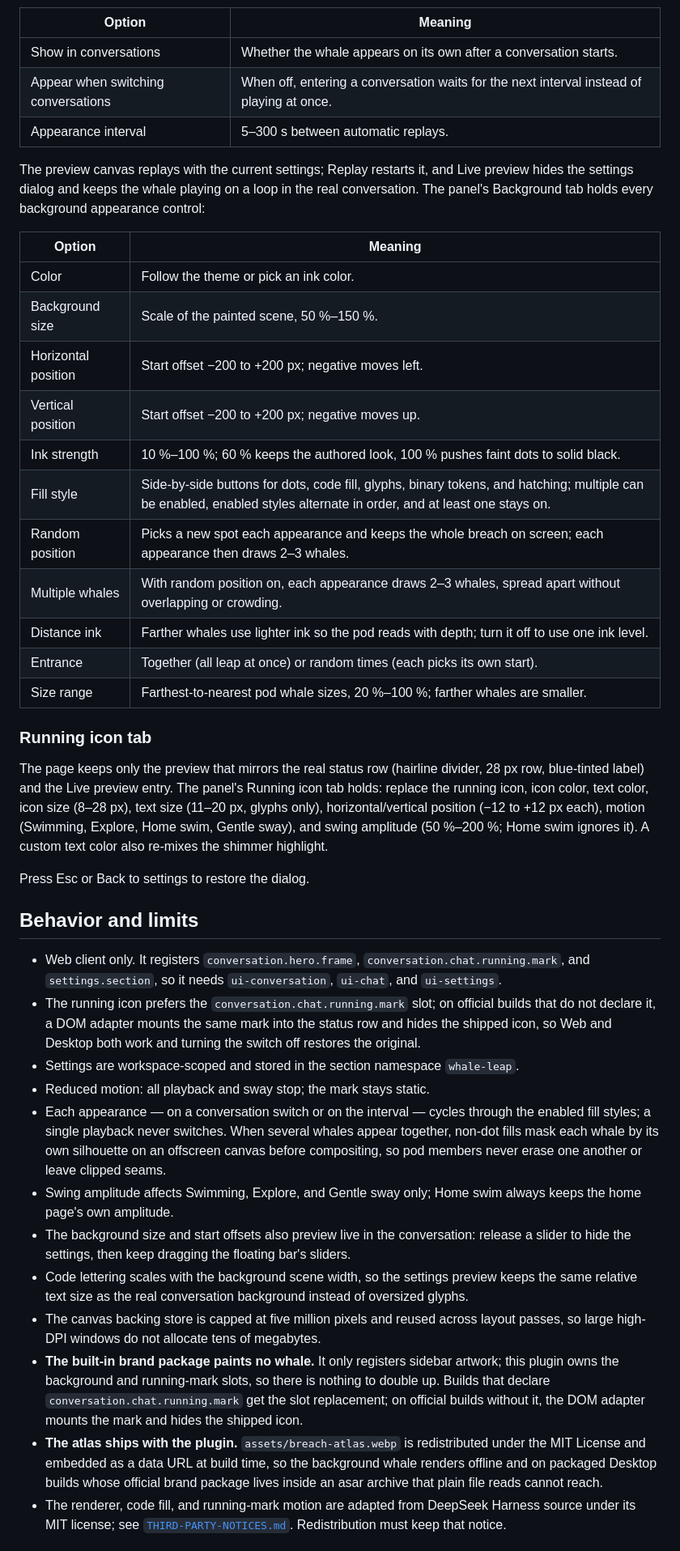
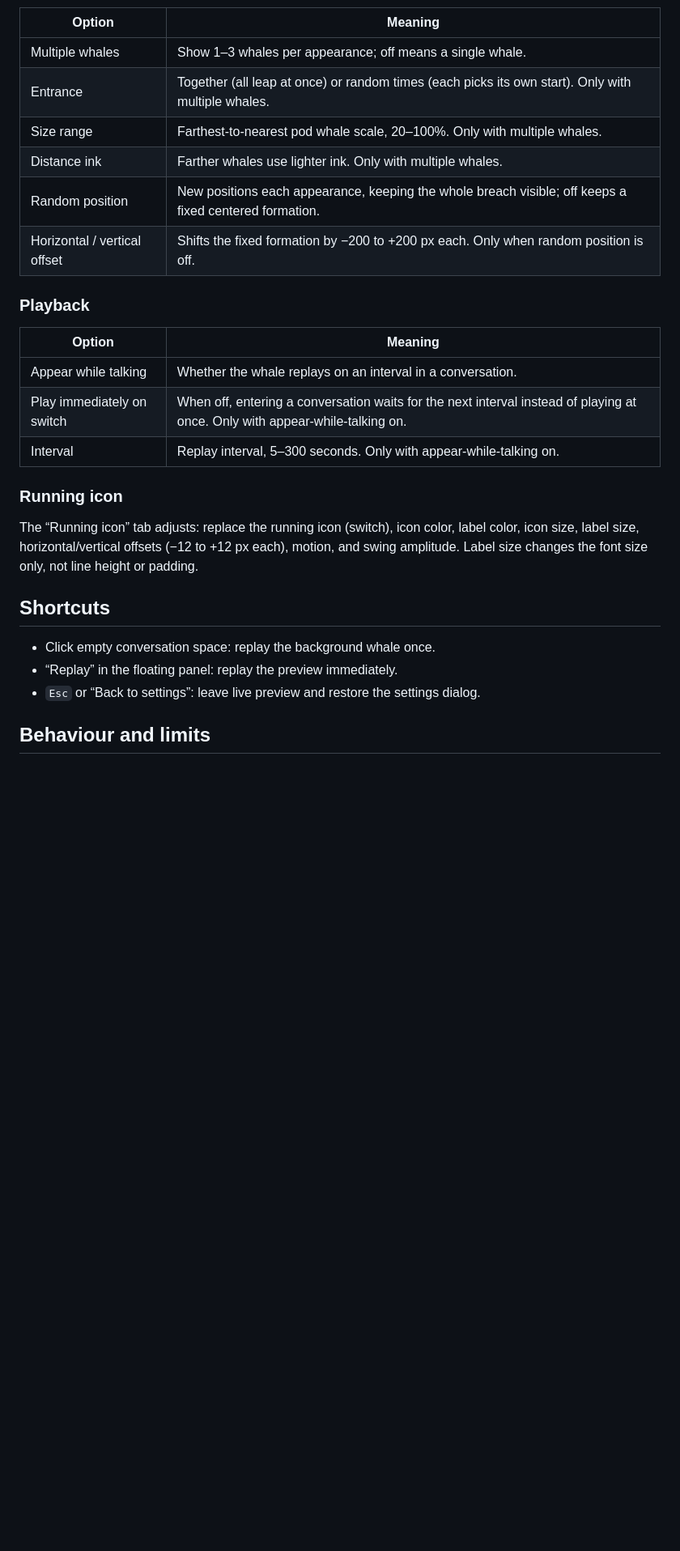
Before and after one commit to yingyu4451/dsh-whale-leap, a Markdown page: README.en.md, the part around one of its changes. Shown at 81% size. GitHub-like rendering; blank space fills up the shorter version.

```diff
--- a/README.en.md
+++ b/README.en.md
@@ -29,44 +67,30 @@ The page shows only the Playback group:
 
 | Option | Meaning |
 | --- | --- |
-| Show in conversations | Whether the whale appears on its own after a conversation starts. |
-| Appear when switching conversations | When off, entering a conversation waits for the next interval instead of playing at once. |
-| Appearance interval | 5–300 s between automatic replays. |
+| Multiple whales | Show 1–3 whales per appearance; off means a single whale. |
+| Entrance | Together (all leap at once) or random times (each picks its own start). Only with multiple whales. |
+| Size range | Farthest-to-nearest pod whale scale, 20–100%. Only with multiple whales. |
+| Distance ink | Farther whales use lighter ink. Only with multiple whales. |
+| Random position | New positions each appearance, keeping the whole breach visible; off keeps a fixed centered formation. |
+| Horizontal / vertical offset | Shifts the fixed formation by −200 to +200 px each. Only when random position is off. |
 
-The preview canvas replays with the current settings; Replay restarts it, and Live preview hides the settings dialog and keeps the whale playing on a loop in the real conversation. The panel's Background tab holds every background appearance control:
+### Playback
 
 | Option | Meaning |
 | --- | --- |
-| Color | Follow the theme or pick an ink color. |
-| Background size | Scale of the painted scene, 50 %–150 %. |
-| Horizontal position | Start offset −200 to +200 px; negative moves left. |
-| Vertical position | Start offset −200 to +200 px; negative moves up. |
-| Ink strength | 10 %–100 %; 60 % keeps the authored look, 100 % pushes faint dots to solid black. |
-| Fill style | Side-by-side buttons for dots, code fill, glyphs, binary tokens, and hatching; multiple can be enabled, enabled styles alternate in order, and at least one stays on. |
-| Random position | Picks a new spot each appearance and keeps the whole breach on screen; each appearance then draws 2–3 whales. |
-| Multiple whales | With random position on, each appearance draws 2–3 whales, spread apart without overlapping or crowding. |
-| Distance ink | Farther whales use lighter ink so the pod reads with depth; turn it off to use one ink level. |
-| Entrance | Together (all leap at once) or random times (each picks its own start). |
-| Size range | Farthest-to-nearest pod whale sizes, 20 %–100 %; farther whales are smaller. |
+| Appear while talking | Whether the whale replays on an interval in a conversation. |
+| Play immediately on switch | When off, entering a conversation waits for the next interval instead of playing at once. Only with appear-while-talking on. |
+| Interval | Replay interval, 5–300 seconds. Only with appear-while-talking on. |
 
-### Running icon tab
+### Running icon
 
-The page keeps only the preview that mirrors the real status row (hairline divider, 28 px row, blue-tinted label) and the Live preview entry. The panel's Running icon tab holds: replace the running icon, icon color, text color, icon size (8–28 px), text size (11–20 px, glyphs only), horizontal/vertical position (−12 to +12 px each), motion (Swimming, Explore, Home swim, Gentle sway), and swing amplitude (50 %–200 %; Home swim ignores it). A custom text color also re-mixes the shimmer highlight.
+The “Running icon” tab adjusts: replace the running icon (switch), icon color, label color, icon size, label size, horizontal/vertical offsets (−12 to +12 px each), motion, and swing amplitude. Label size changes the font size only, not line height or padding.
 
-Press Esc or Back to settings to restore the dialog.
+## Shortcuts
 
-## Behavior and limits
+- Click empty conversation space: replay the background whale once.
+- “Replay” in the floating panel: replay the preview immediately.
+- `Esc` or “Back to settings”: leave live preview and restore the settings dialog.
 
-- Web client only. It registers `conversation.hero.frame`, `conversation.chat.running.mark`, and `settings.section`, so it needs `ui-conversation`, `ui-chat`, and `ui-settings`.
-- The running icon prefers the `conversation.chat.running.mark` slot; on official builds that do not declare it, a DOM adapter mounts the same mark into the status row and hides the shipped icon, so Web and Desktop both work and turning the switch off restores the original.
-- Settings are workspace-scoped and stored in the section namespace `whale-leap`.
-- Reduced motion: all playback and sway stop; the mark stays static.
-- Each appearance — on a conversation switch or on the interval — cycles through the enabled fill styles; a single playback never switches. When several whales appear together, non-dot fills mask each whale by its own silhouette on an offscreen canvas before compositing, so pod members never erase one another or leave clipped seams.
-- Swing amplitude affects Swimming, Explore, and Gentle sway only; Home swim always keeps the home page's own amplitude.
-- The background size and start offsets also preview live in the conversation: release a slider to hide the settings, then keep dragging the floating bar's sliders.
-- Code lettering scales with the background scene width, so the settings preview keeps the same relative text size as the real conversation background instead of oversized glyphs.
-- The canvas backing store is capped at five million pixels and reused across layout passes, so large high-DPI windows do not allocate tens of megabytes.
-- **The built-in brand package paints no whale.** It only registers sidebar artwork; this plugin owns the background and running-mark slots, so there is nothing to double up. Builds that declare `conversation.chat.running.mark` get the slot replacement; on official builds without it, the DOM adapter mounts the mark and hides the shipped icon.
-- **The atlas ships with the plugin.** `assets/breach-atlas.webp` is redistributed under the MIT License and embedded as a data URL at build time, so the background whale renders offline and on packaged Desktop builds whose official brand package lives inside an asar archive that plain file reads cannot reach.
-- The renderer, code fill, and running-mark motion are adapted from DeepSeek Harness source under its MIT license; see [`THIRD-PARTY-NOTICES.md`](THIRD-PARTY-NOTICES.md). Redistribution must keep that notice.
+## Behaviour and limits
 
```
Also changed, not shown: other parts of README.en.md (+83 -41 lines), README.md (+87 -59 lines), docs/images/home.png (added), docs/images/preview-mark.png (added), docs/images/preview-panel.png (added).
